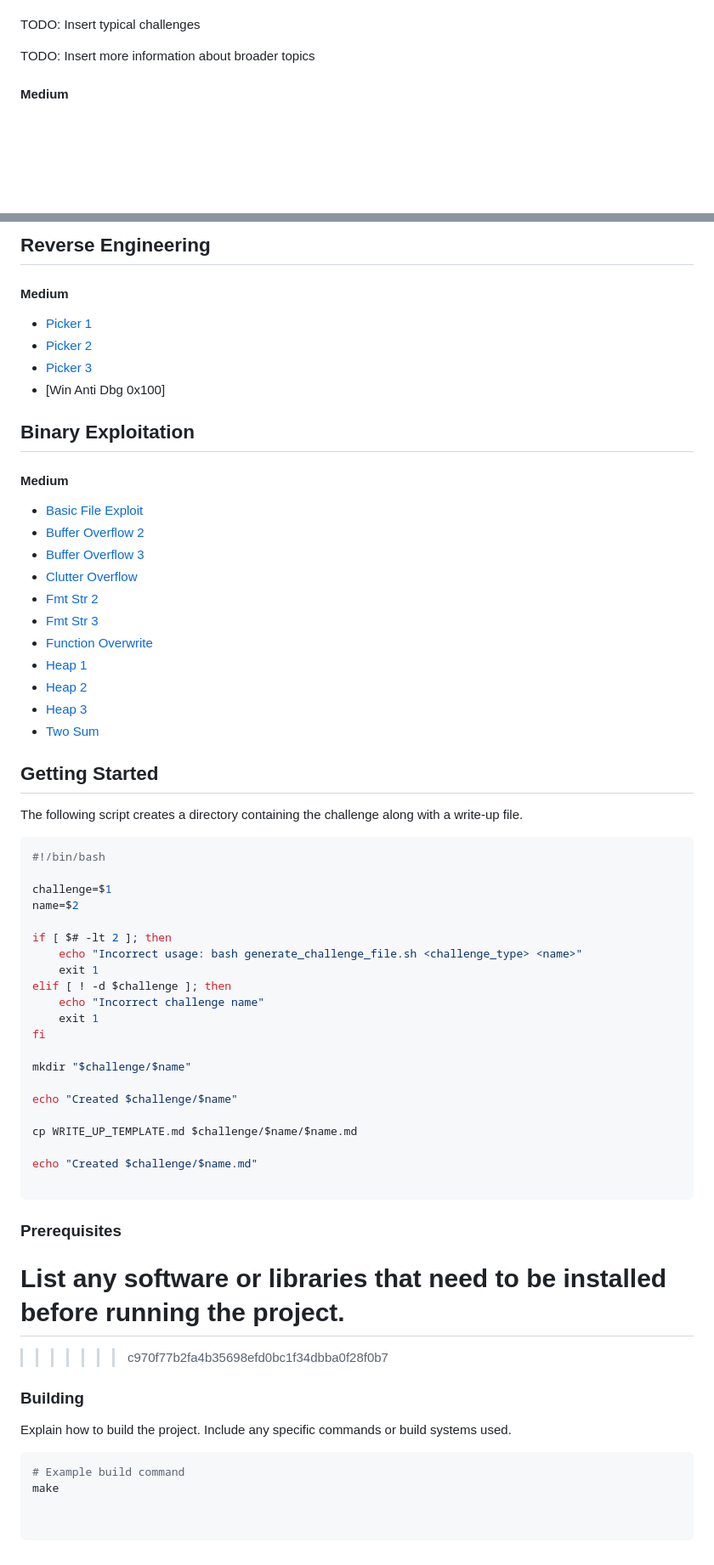
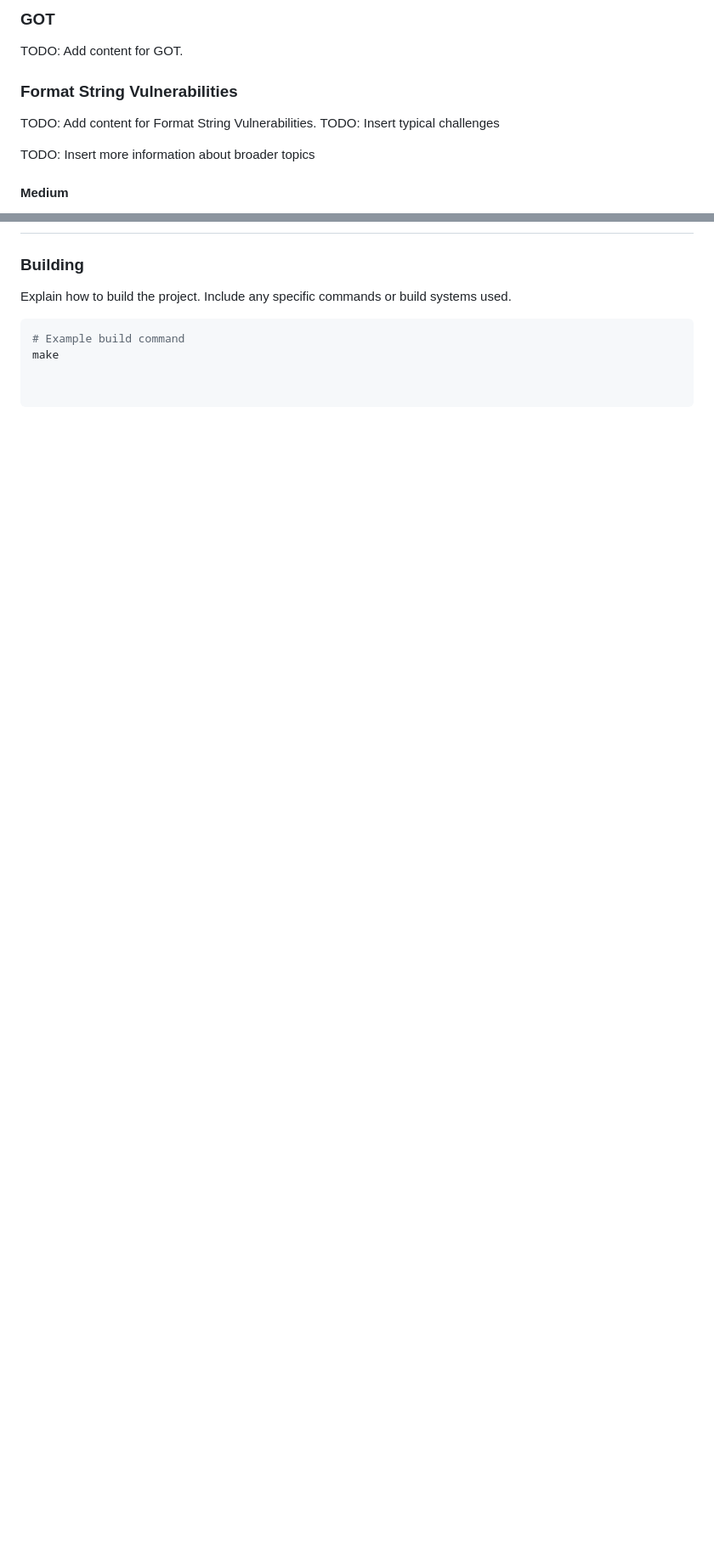
Before and after one commit to kaliypsocraft/something-awesome, a Markdown page: REPORT.md, 2 parts joined by grey strips. Shown: that part at 85% size. GitHub-like rendering; blank space fills up the shorter version.

````diff
--- a/REPORT.md
+++ b/REPORT.md
@@ -108,3 +203,8 @@ TODO: Add format strings and buffer overflow definition
+### GOT
+TODO: Add content for GOT.
+
+### Format String Vulnerabilities
+TODO: Add content for Format String Vulnerabilities.
 TODO: Insert typical challenges
 
 TODO: Insert more information about broader topics
@@ -281,55 +307,3 @@ a substitution cipher or Vigenere ciphers which may require a more sophisticated
-## Reverse Engineering
-#### Medium
-- [Picker 1](https://github.com/kaliypsocraft/something-awesome/blob/main/reverse_eng/picker_1/picker_1.md)
-- [Picker 2](https://github.com/kaliypsocraft/something-awesome/blob/main/reverse_eng/picker_2/picker_2.md)
-- [Picker 3](https://github.com/kaliypsocraft/something-awesome/blob/main/reverse_eng/picker_3/picker_3.md)
-- [Win Anti Dbg 0x100]
-## Binary Exploitation
-#### Medium
-- [Basic File Exploit](https://github.com/kaliypsocraft/something-awesome/blob/main/bin_exploit/basic_file_exploit/basic_file_exploit.md)
-- [Buffer Overflow 2](https://github.com/kaliypsocraft/something-awesome/blob/main/bin_exploit/buffer_overflow_2/buffer_overflow_2.md)
-- [Buffer Overflow 3](https://github.com/kaliypsocraft/something-awesome/blob/main/bin_exploit/buffer_overflow_3/buffer_overflow_3.md)
-- [Clutter Overflow](https://github.com/kaliypsocraft/something-awesome/blob/main/bin_exploit/clutter_overflow/clutter_overflow.md)
-- [Fmt Str 2](https://github.com/kaliypsocraft/something-awesome/blob/main/bin_exploit/fmt_str_2/fmt_str_2.md)
-- [Fmt Str 3](https://github.com/kaliypsocraft/something-awesome/blob/main/bin_exploit/fmt_str_3/fmt_str_3.md)
-- [Function Overwrite](https://github.com/kaliypsocraft/something-awesome/blob/main/bin_exploit/function_overwrite/function_overwrite.md)
-- [Heap 1](https://github.com/kaliypsocraft/something-awesome/blob/main/bin_exploit/heap_1/heap_1.md)
-- [Heap 2](https://github.com/kaliypsocraft/something-awesome/blob/main/bin_exploit/heap_2/heap_2.md)
-- [Heap 3](https://github.com/kaliypsocraft/something-awesome/blob/main/bin_exploit/heap_3/heap_3.md)
-- [Two Sum](https://github.com/kaliypsocraft/something-awesome/blob/main/bin_exploit/two_sum/two_sum.md)
-
-## Getting Started
-The following script creates a directory containing the challenge along with
-a write-up file.
-```bash
-#!/bin/bash
-
-challenge=$1
-name=$2
-
-if [ $# -lt 2 ]; then
-    echo "Incorrect usage: bash generate_challenge_file.sh <challenge_type> <name>"
-    exit 1
-elif [ ! -d $challenge ]; then
-    echo "Incorrect challenge name"
-    exit 1
-fi
-
-mkdir "$challenge/$name"
-
-echo "Created $challenge/$name"
-
-cp WRITE_UP_TEMPLATE.md $challenge/$name/$name.md
-
-echo "Created $challenge/$name.md"
-
-```
-
-### Prerequisites
-
-List any software or libraries that need to be installed before running the project.
-=======
->>>>>>> c970f77b2fa4b35698efd0bc1f34dbba0f28f0b7
 
 ### Building
 
````
Also changed, not shown: other parts of REPORT.md (+102 -81 lines).
